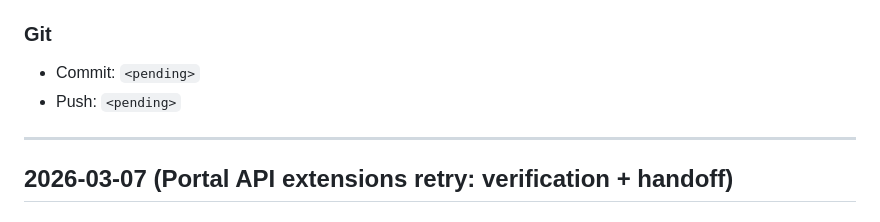
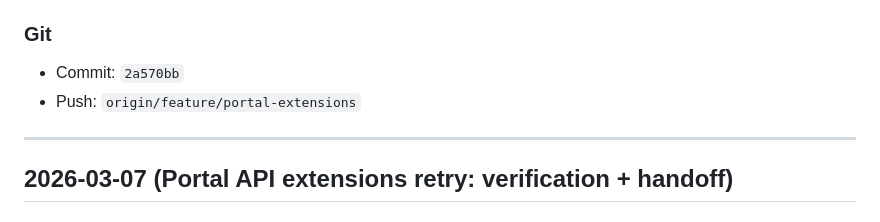
Before and after one commit to austendvds-boop/cadence-v2, a Markdown page: docs/CODER-CONTEXT.md, the part around the change. GitHub-like rendering.

Commit message:
docs: record commit and push in coder context

```diff
--- a/docs/CODER-CONTEXT.md
+++ b/docs/CODER-CONTEXT.md
@@ -27,8 +27,8 @@ Re-run verification for portal extensions on `feature/portal-extensions`, ensure
 - Frozen voice files untouched (`src/stt.ts`, `src/tts.ts`, `src/call-handler.ts`, `src/llm.ts`) ✅
 
 ### Git
-- Commit: `<pending>`
-- Push: `<pending>`
+- Commit: `2a570bb`
+- Push: `origin/feature/portal-extensions`
 
 ---
 
```
